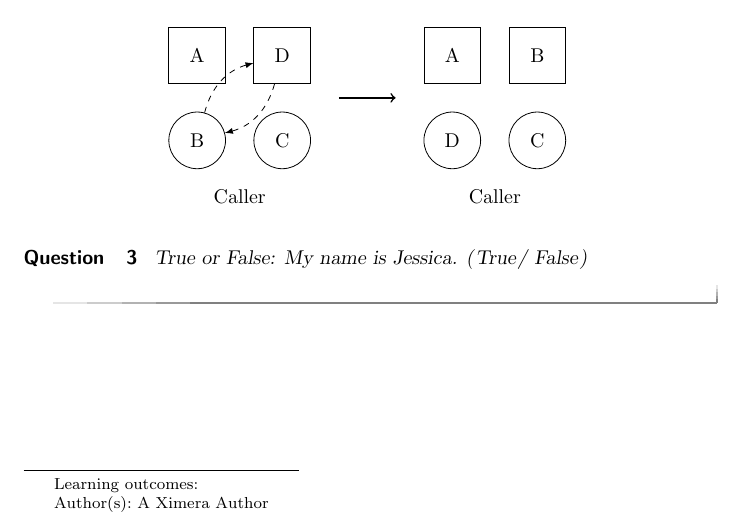
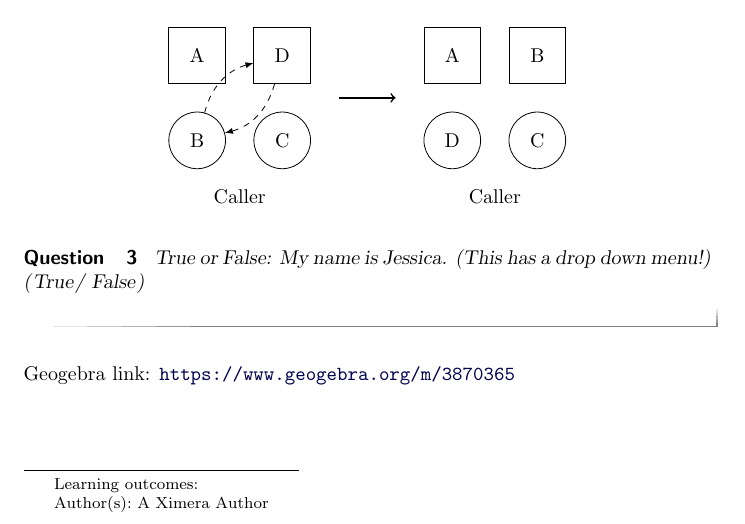
Before and after one commit to jlwheeler/Practice, a LaTeX document (SecondActivity/SecondActivity.tex): part of the page, cut so that both start at the same text. Compiled offline with pdfLaTeX.

Commit message:
new problems

```diff
--- a/SecondActivity/SecondActivity.tex
+++ b/SecondActivity/SecondActivity.tex
@@ -47,9 +47,9 @@ Here's a second sample question.
 \end{center}
 
 \begin{question}
-True or False: My name is Jessica. \wordChoice{\choice[correct]{True} \choice{False}}
+True or False: My name is Jessica. (This has a drop down menu!) \wordChoice{\choice[correct]{True} \choice{False}}
 \end{question}
 
-
+\geogebra{3870365}{640}{480}
 
 \end{document}
```
